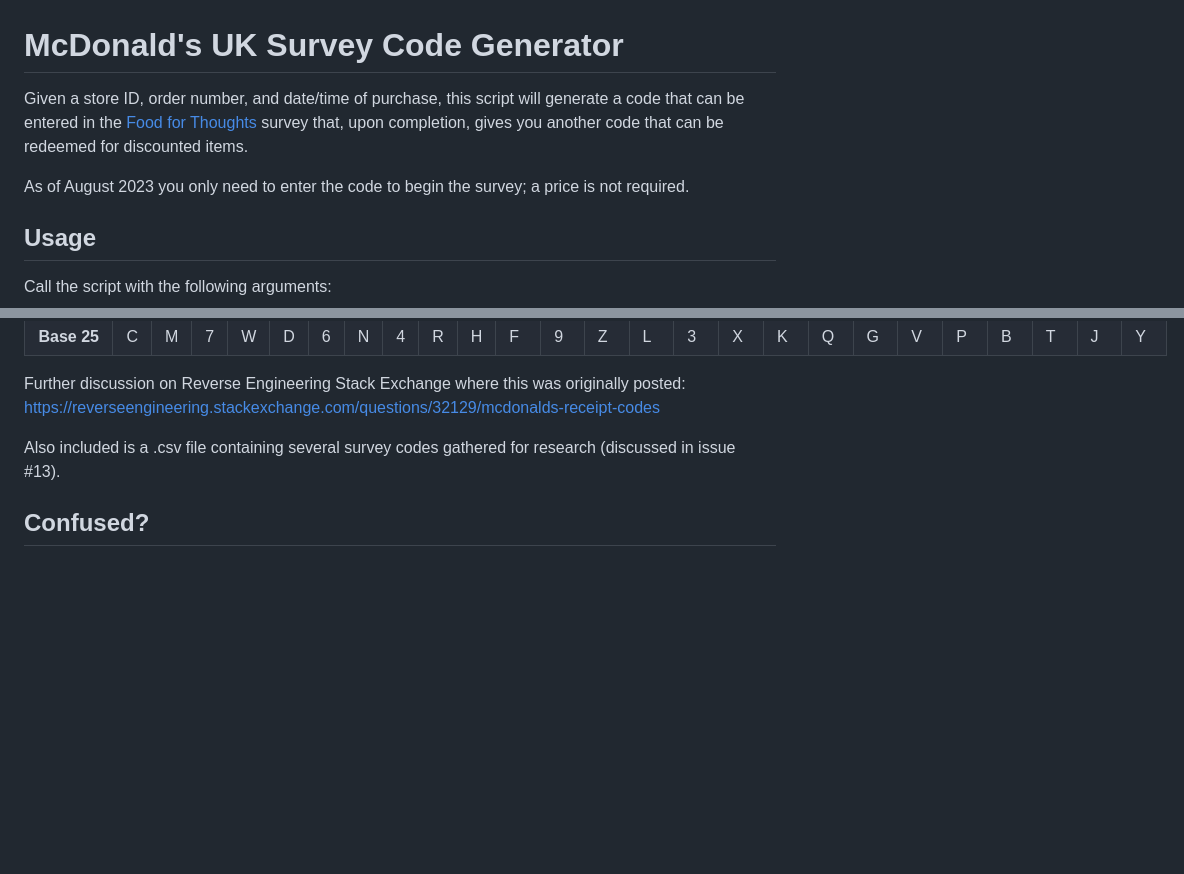
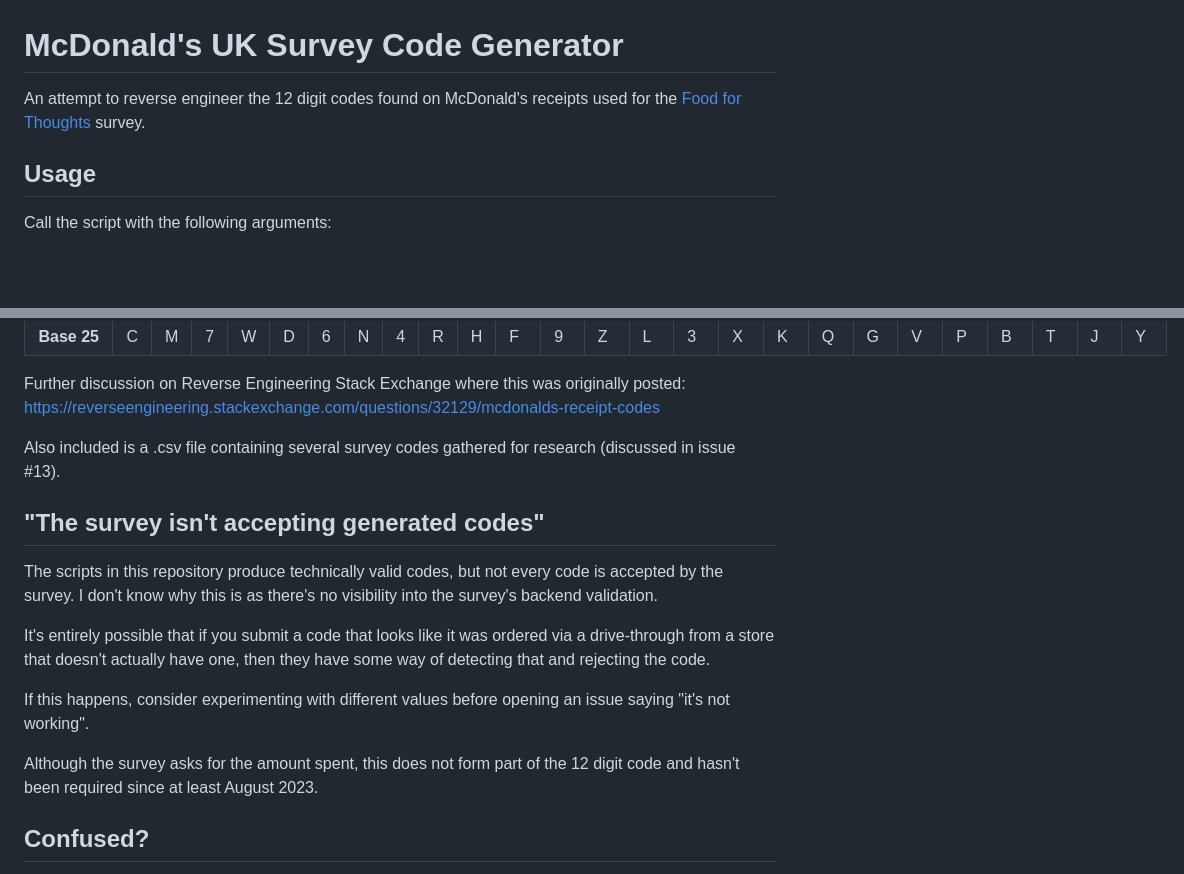
Before and after one commit to sapphire-bt/mcdonalds-uk-survey-codes, a Markdown page: README.md, 2 parts joined by grey strips. Rendered like a GitHub page; blank space fills up the shorter version.

```diff
--- a/README.md
+++ b/README.md
@@ -1,8 +1,6 @@
 # McDonald's UK Survey Code Generator
 
-Given a store ID, order number, and date/time of purchase, this script will generate a code that can be entered in the [Food for Thoughts](https://www.mcdfoodforthoughts.com/) survey that, upon completion, gives you another code that can be redeemed for discounted items.
-
-As of August 2023 you only need to enter the code to begin the survey; a price is not required.
+An attempt to reverse engineer the 12 digit codes found on McDonald's receipts used for the [Food for Thoughts](https://www.mcdfoodforthoughts.com/) survey.
 
 ## Usage
 
@@ -98,6 +96,16 @@ Further discussion on Reverse Engineering Stack Exchange where this was original
 
 Also included is a .csv file containing several survey codes gathered for research (discussed in issue #13).
 
+## "The survey isn't accepting generated codes"
+
+The scripts in this repository produce technically valid codes, but not every code is accepted by the survey. I don't know why this is as there's no visibility into the survey's backend validation.
+
+It's entirely possible that if you submit a code that looks like it was ordered via a drive-through from a store that doesn't actually have one, then they have some way of detecting that and rejecting the code.
+
+If this happens, consider experimenting with different values before opening an issue saying "it's not working".
+
+Although the survey asks for the amount spent, this does not form part of the 12 digit code and hasn't been required since at least August 2023.
+
 ## Confused?
 
 If the above made no sense to you and/or you just want to generate a code, download this repository using the green "<> Code" button at the top of the page, open demo/page.html in a web browser on your computer/laptop, then fill out the parameters as required.
```
